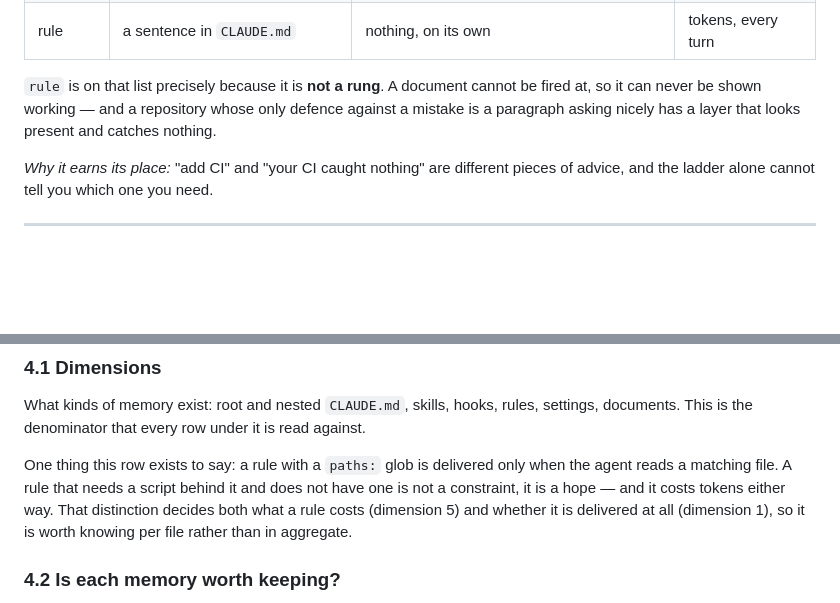
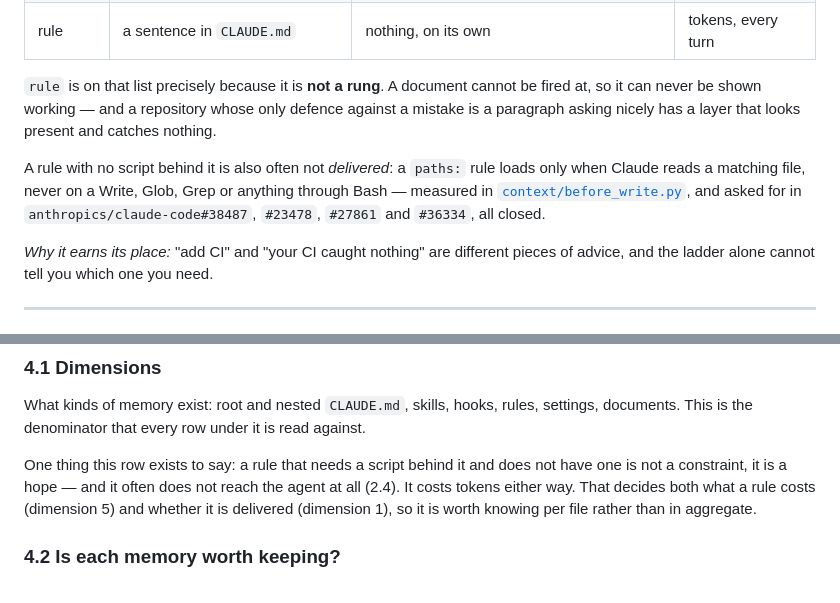
Before and after one commit to WangChangxin0809/cc-repo-harness, a Markdown page: guide/1-assess.md, 2 parts joined by grey strips. GitHub-like rendering; blank space fills up the shorter version.

Commit message:
docs: a rule without a script often does not reach the agent
One sentence in 2.4, not a section. A `paths:` rule loads only when Claude
reads a matching file -- never on a Write, Glob, Grep or anything through
Bash -- so a convention meant to guard a region is absent exactly where it
would matter.

The measurement stays in context/before_write.py where it already lived.
Here it is a pointer plus the four requests that went nowhere:
anthropics/claude-code#38487, #23478, #27861, #36334.

4.1 now points at 2.4 rather than restating the behaviour.

Co-Authored-By: Claude Opus 5 <noreply@anthropic.com>

```diff
--- a/guide/1-assess.md
+++ b/guide/1-assess.md
@@ -232,6 +232,13 @@ be fired at, so it can never be shown working — and a repository whose only
 defence against a mistake is a paragraph asking nicely has a layer that looks
 present and catches nothing.
 
+A rule with no script behind it is also often not *delivered*: a `paths:`
+rule loads only when Claude reads a matching file, never on a Write, Glob,
+Grep or anything through Bash — measured in
+[`context/before_write.py`](../shared/scripts/context/before_write.py), and
+asked for in `anthropics/claude-code#38487`, `#23478`, `#27861` and `#36334`,
+all closed.
+
 *Why it earns its place:* "add CI" and "your CI caught nothing" are different
 pieces of advice, and the ladder alone cannot tell you which one you need.
 
@@ -329,12 +336,11 @@ What kinds of memory exist: root and nested `CLAUDE.md`, skills, hooks, rules,
 settings, documents. This is the denominator that every row under it is read
 against.
 
-One thing this row exists to say: a rule with a `paths:` glob is delivered only
-when the agent reads a matching file. A rule that needs a script behind it and
-does not have one is not a constraint, it is a hope — and it costs tokens either
-way. That distinction decides both what a rule costs (dimension 5) and whether
-it is delivered at all (dimension 1), so it is worth knowing per file rather
-than in aggregate.
+One thing this row exists to say: a rule that needs a script behind it and does
+not have one is not a constraint, it is a hope — and it often does not reach the
+agent at all (2.4). It costs tokens either way. That decides both what a rule
+costs (dimension 5) and whether it is delivered (dimension 1), so it is worth
+knowing per file rather than in aggregate.
 
 ### 4.2 Is each memory worth keeping?
 
```
